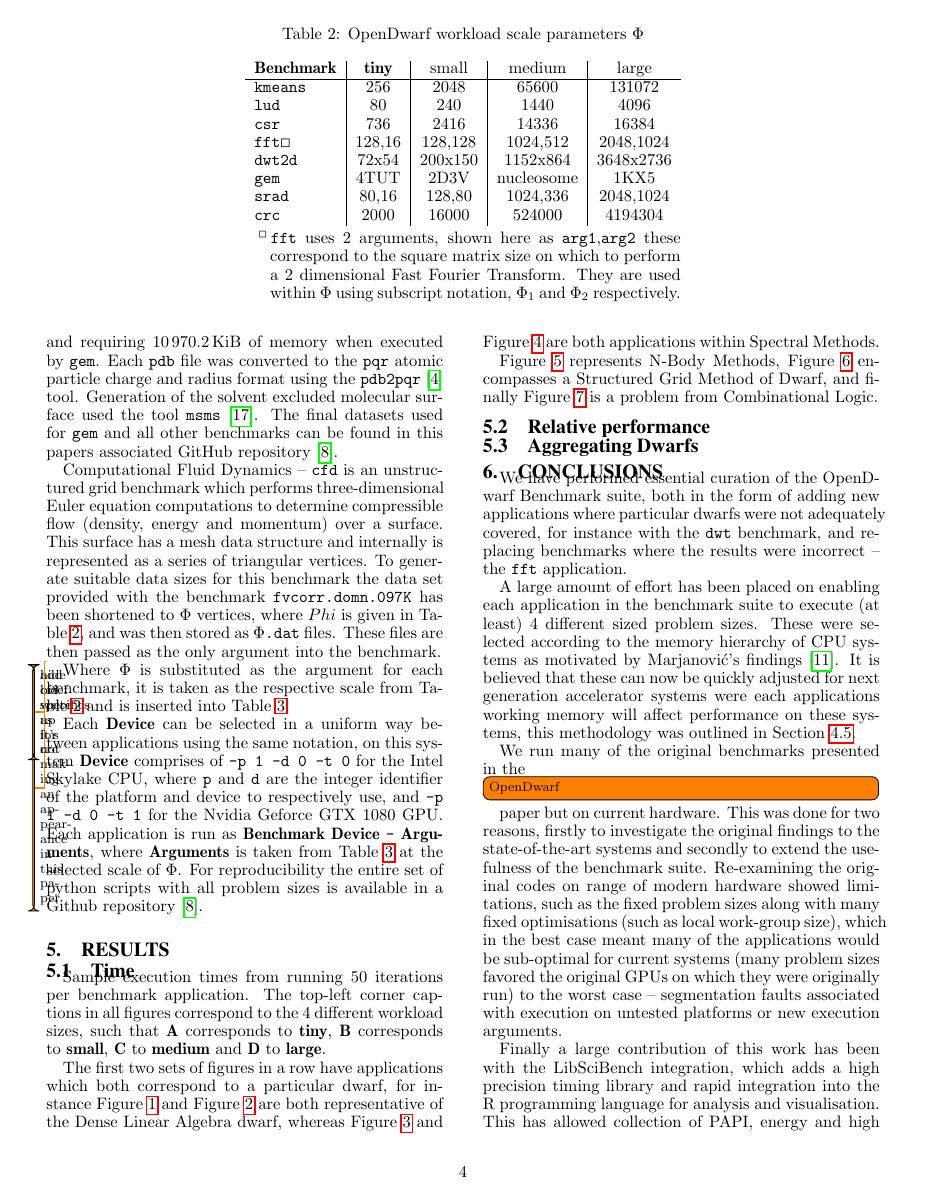
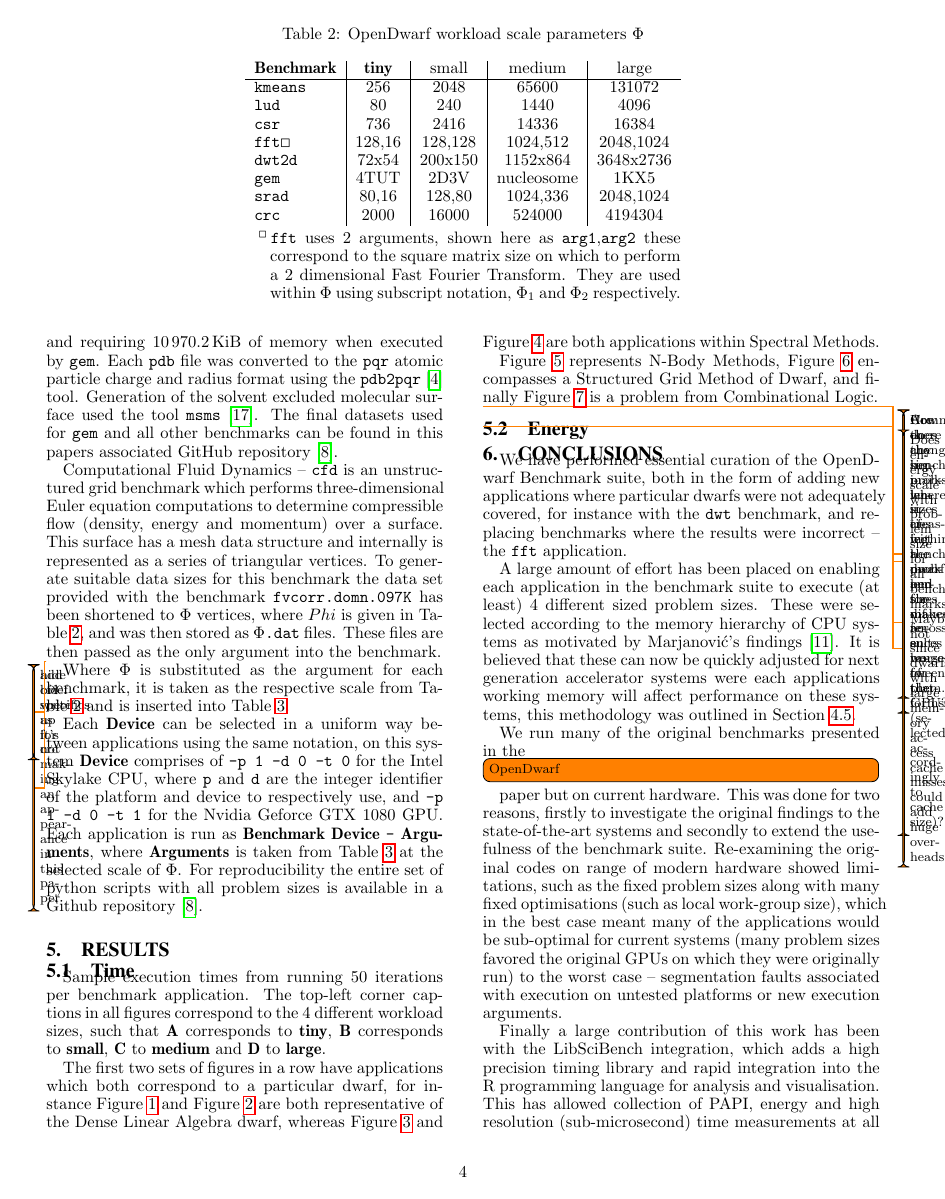
Before and after one commit to BeauJoh/Benchmarking-bioinformatics-workloads-and-exploring-suitability-for-heterogeneous-HPC-artefact, a LaTeX paper (document.tex, which reads results/energy.tex, results/time.tex): page 5 of 9. Compiled offline with pdfLaTeX.

Commit message:
added a results section for energy

```diff
--- a/document.tex
+++ b/document.tex
@@ -94,8 +94,9 @@
 
 \section{Results}\label{sec:results}
 \subsection{Time}\subfile{results/time}
-\subsection{Relative performance}\subfile{results/relative_performance}
-\subsection{Aggregating Dwarfs}\subfile{results/aggregating_dwarfs}
+\subsection{Energy}\subfile{results/energy}
+%\subsection{Relative performance}\subfile{results/relative_performance}
+%\subsection{Aggregating Dwarfs}\subfile{results/aggregating_dwarfs}
 
 
 \section{Conclusions}\subfile{conclusions/conclusions.tex}
--- /dev/null
+++ b/results/energy.tex
@@ -0,0 +1,6 @@
+\documentclass[../document.tex]{subfiles}
+\begin{document}\label{ssec:energy}
+
+\todo{Does energy scale with problem size for all benchmarks? Maybe not since dwarfs with large memory access cache misses could add huge overheads}
+
+\end{document}
--- a/results/time.tex
+++ b/results/time.tex
@@ -63,4 +63,8 @@ The first two sets of figures in a row have applications which both correspond t
 
 Figure~\ref{fig:time-gem} represents N-Body Methods, Figure~\ref{fig:time-srad} encompasses a Structured Grid Method of Dwarf, and finally Figure~\ref{fig:time-crc} is a problem from Combinational Logic.
 
+\todo{Are there any benchmarks where increasing the problem sizes makes results worse for the GPU?}
+\todo{How does changing problem sizes affect benchmark performance across a range of platforms (selected accordingly to cache size)?}
+\todo{Comment on the similarities within a dwarf and the differences between them.}
+
 \end{document}
```
Also changed, not shown: future_work/future_work.tex (+1 -0 lines), introduction/introduction.tex (+1 -1 lines).
